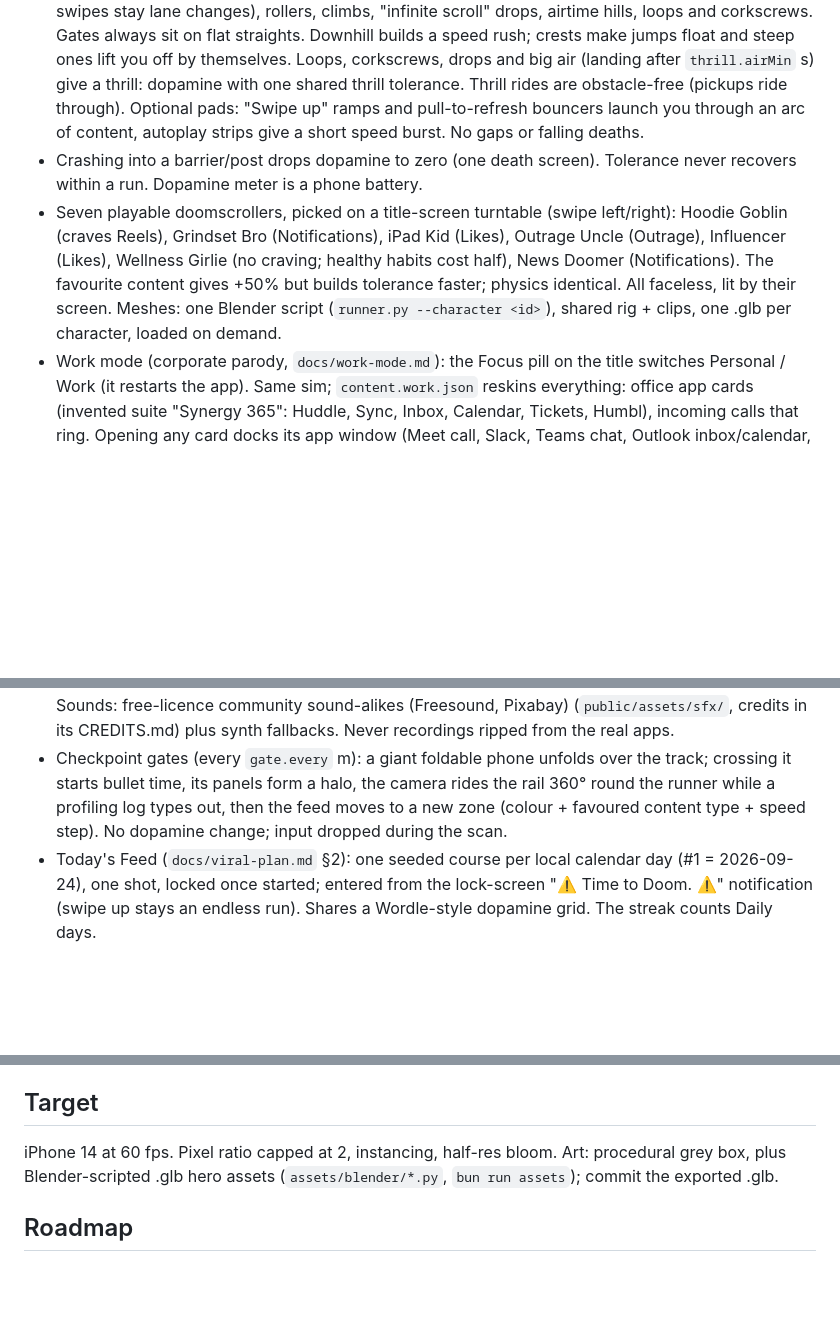
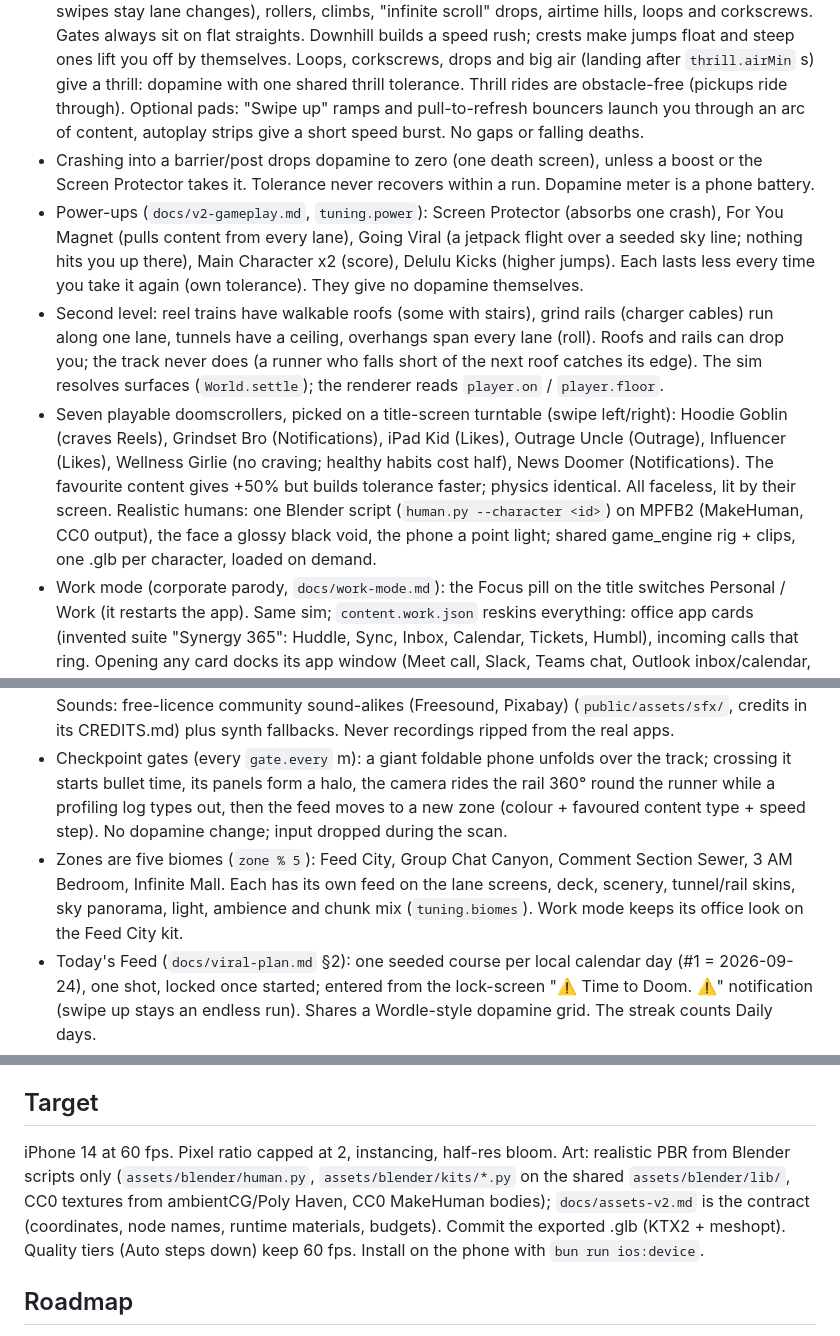
Before and after one commit to davide97g/doomsday-surfers, a Markdown page: CLAUDE.md, 3 parts joined by grey strips. GitHub-like rendering; blank space fills up the shorter version.

Commit message:
Docs: v2 gameplay spec, CLAUDE.md locked design updated
Co-Authored-By: Claude Opus 5.5 (1M context) <noreply@anthropic.com>
Claude-Session: https://claude.ai/code/session_01Pu7uYscxX1mXSEDtoJ5ibQ

```diff
--- a/CLAUDE.md
+++ b/CLAUDE.md
@@ -12,10 +12,13 @@ Davide owns the product decisions; Claude builds. Discuss design changes before
 - Death copy: "You are present. … Disgusting." → [SCROLL AGAIN]. A synthesised system voice (`src/audio/voice.ts`, phonemes in `death.voice`) says the last word; the 3-note ping logo (B5 E6 D#6) is every push's chime and ends every clip. First launch skips the menu and starts the run by itself.
 - Hidden ending (`src/ui/ending.ts`, `docs/viral-plan.md` §5): stay untouched on the final death screen. Lures at 30/45/55 s, at 60 s true black and silence, your faceless reflection lit by the phone, the phone lowers, daylight with wind and birds, "This is the only ending.", a secret receipt ("DIAGNOSIS: PRESENT · KILLED BY: NOTHING"), and [SCROLL AGAIN] locked for 10 s. Any touch before the last line cancels it.
 - The track is a rollercoaster laid out from the seed (`src/sim/course.ts`): banked curves (auto-follow, swipes stay lane changes), rollers, climbs, "infinite scroll" drops, airtime hills, loops and corkscrews. Gates always sit on flat straights. Downhill builds a speed rush; crests make jumps float and steep ones lift you off by themselves. Loops, corkscrews, drops and big air (landing after `thrill.airMin` s) give a thrill: dopamine with one shared thrill tolerance. Thrill rides are obstacle-free (pickups ride through). Optional pads: "Swipe up" ramps and pull-to-refresh bouncers launch you through an arc of content, autoplay strips give a short speed burst. No gaps or falling deaths.
-- Crashing into a barrier/post drops dopamine to zero (one death screen). Tolerance never recovers within a run. Dopamine meter is a phone battery.
-- Seven playable doomscrollers, picked on a title-screen turntable (swipe left/right): Hoodie Goblin (craves Reels), Grindset Bro (Notifications), iPad Kid (Likes), Outrage Uncle (Outrage), Influencer (Likes), Wellness Girlie (no craving; healthy habits cost half), News Doomer (Notifications). The favourite content gives +50% but builds tolerance faster; physics identical. All faceless, lit by their screen. Meshes: one Blender script (`runner.py --character <id>`), shared rig + clips, one .glb per character, loaded on demand.
+- Crashing into a barrier/post drops dopamine to zero (one death screen), unless a boost or the Screen Protector takes it. Tolerance never recovers within a run. Dopamine meter is a phone battery.
+- Power-ups (`docs/v2-gameplay.md`, `tuning.power`): Screen Protector (absorbs one crash), For You Magnet (pulls content from every lane), Going Viral (a jetpack flight over a seeded sky line; nothing hits you up there), Main Character x2 (score), Delulu Kicks (higher jumps). Each lasts less every time you take it again (own tolerance). They give no dopamine themselves.
+- Second level: reel trains have walkable roofs (some with stairs), grind rails (charger cables) run along one lane, tunnels have a ceiling, overhangs span every lane (roll). Roofs and rails can drop you; the track never does (a runner who falls short of the next roof catches its edge). The sim resolves surfaces (`World.settle`); the renderer reads `player.on` / `player.floor`.
+- Seven playable doomscrollers, picked on a title-screen turntable (swipe left/right): Hoodie Goblin (craves Reels), Grindset Bro (Notifications), iPad Kid (Likes), Outrage Uncle (Outrage), Influencer (Likes), Wellness Girlie (no craving; healthy habits cost half), News Doomer (Notifications). The favourite content gives +50% but builds tolerance faster; physics identical. All faceless, lit by their screen. Realistic humans: one Blender script (`human.py --character <id>`) on MPFB2 (MakeHuman, CC0 output), the face a glossy black void, the phone a point light; shared game_engine rig + clips, one .glb per character, loaded on demand.
 - Work mode (corporate parody, `docs/work-mode.md`): the Focus pill on the title switches Personal / Work (it restarts the app). Same sim; `content.work.json` reskins everything: office app cards (invented suite "Synergy 365": Huddle, Sync, Inbox, Calendar, Tickets, Humbl), incoming calls that ring. Opening any card docks its app window (Meet call, Slack, Teams chat, Outlook inbox/calendar, Jira ticket, LinkedIn feed) in side columns, left and right, two high, in the top 60% (Work mode's exception to "never cover the track"). Windows keep filling with live content, can't be closed, only a checkpoint gate clears them, and the oldest is replaced when all 4 are full. Each open window drips dopamine (`work.windows.trickle`, with its own tolerance), a presence pill (Available / Away / Be right back / Offline) instead of the battery, and an office-suite world. Own cast: Middle Manager, Remote Worker, LinkedIn Lunatic. Real app names, logos, fonts and colours (Slack, Teams, Outlook, Meet, Jira, LinkedIn) show only when `realBrands` is on: dev builds or `?brands=real`, for local fun. Production builds fall back to the parody suite, so TestFlight never ships third-party branding. Sounds: free-licence community sound-alikes (Freesound, Pixabay) (`public/assets/sfx/`, credits in its CREDITS.md) plus synth fallbacks. Never recordings ripped from the real apps.
 - Checkpoint gates (every `gate.every` m): a giant foldable phone unfolds over the track; crossing it starts bullet time, its panels form a halo, the camera rides the rail 360° round the runner while a profiling log types out, then the feed moves to a new zone (colour + favoured content type + speed step). No dopamine change; input dropped during the scan.
+- Zones are five biomes (`zone % 5`): Feed City, Group Chat Canyon, Comment Section Sewer, 3 AM Bedroom, Infinite Mall. Each has its own feed on the lane screens, deck, scenery, tunnel/rail skins, sky panorama, light, ambience and chunk mix (`tuning.biomes`). Work mode keeps its office look on the Feed City kit.
 - Today's Feed (`docs/viral-plan.md` §2): one seeded course per local calendar day (#1 = 2026-09-24), one shot, locked once started; entered from the lock-screen "⚠️ Time to Doom. ⚠️" notification (swipe up stays an endless run). Shares a Wordle-style dopamine grid. The streak counts Daily days.
 - Ghost challenge links (`docs/viral-plan.md` §3): every share carries a `#g=` link with your run as a ghost (recorded positions, not inputs). The receiver races it in the browser as a cyan hologram that turns into a grey grave where you died, with trash-talk pushes ("ghosted", "skill issue", "mogged"). Not hosted yet: `content.share.webUrl` is empty until the name is decided.
 - Auto-clip (`docs/viral-plan.md` §4, `src/clip/`): every run is encoded as it plays (WebCodecs H.264, 9:16, our own compositor with caption, redrawn pop-ups, watermark); death cuts a ~15 s montage (best highlights, slow-mo thrills, last seconds into grey, end slate with the receipt) that [PROOF OF DOOM] shares with the receipt. Capture drops to 30 fps if the game falls under `clip.minFps`.
@@ -37,7 +40,7 @@ Davide owns the product decisions; Claude builds. Discuss design changes before
 
 ## Target
 iPhone 14 at 60 fps. Pixel ratio capped at 2, instancing, half-res bloom.
-Art: procedural grey box, plus Blender-scripted .glb hero assets (`assets/blender/*.py`, `bun run assets`); commit the exported .glb.
+Art: realistic PBR from Blender scripts only (`assets/blender/human.py`, `assets/blender/kits/*.py` on the shared `assets/blender/lib/`, CC0 textures from ambientCG/Poly Haven, CC0 MakeHuman bodies); `docs/assets-v2.md` is the contract (coordinates, node names, runtime materials, budgets). Commit the exported .glb (KTX2 + meshopt). Quality tiers (Auto steps down) keep 60 fps. Install on the phone with `bun run ios:device`.
 
 ## Roadmap
 - Day 1: controls, track, obstacles, perf gate ✅ (iPhone 14 native build: 60 fps, swipes clean)
```
Also changed, not shown: docs/v2-gameplay.md (added, +87 -0 lines).
